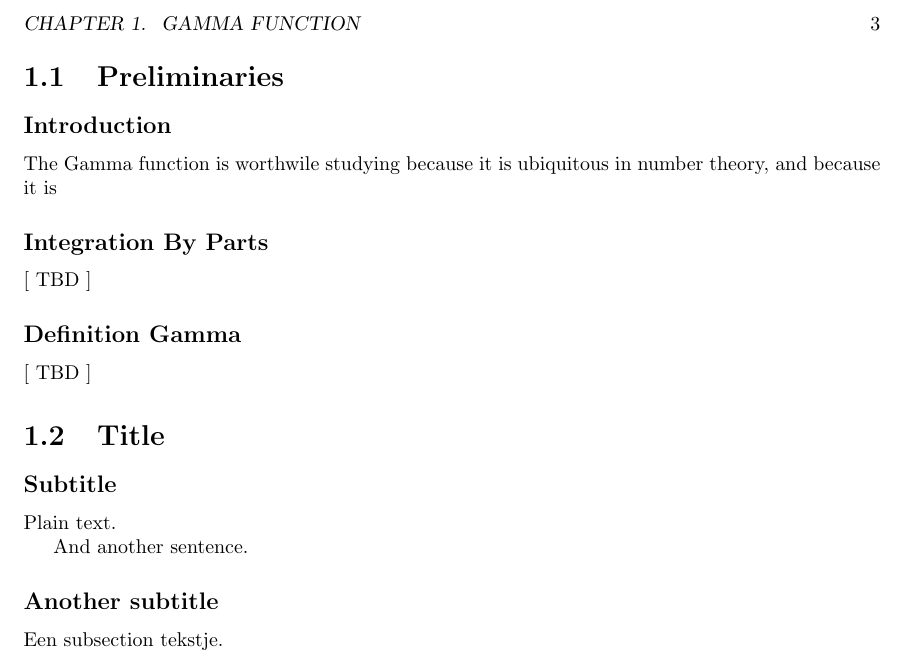
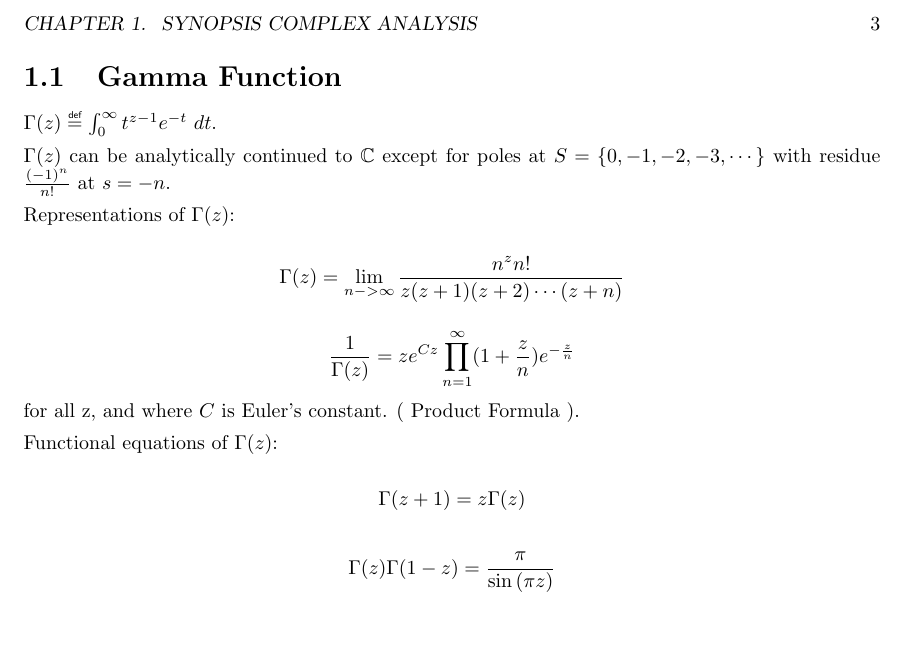
Before and after one commit to ndroock1/MFDSNT, a LaTeX book (MFDSNT/document.tex, which reads MFDSNT/chapters/chp01.tex): part of page 3 of 3, cut at the place of the change, the shorter picture padded with empty space. Compiled offline with pdfLaTeX.

Commit message:
Various,

```diff
--- a/MFDSNT/chapters/chp01.tex
+++ b/MFDSNT/chapters/chp01.tex
@@ -1,11 +1,23 @@
 \newpage
-\section{Preliminaries}
 
-\subsection{Introduction}
-The Gamma function is worthwile studying because it is ubiquitous in number theory, and because it is
+\section{Gamma Function}
 
-\subsection{Integration By Parts}
-[ TBD ]
+$\Gamma(z) \myeq \int_{0}^{\infty} t^{z-1} e^{-t}\ dt .$
 
-\subsection{Definition Gamma}
-[ TBD ]
+\noindent $\Gamma(z)$ can be analytically continued to $\mathbb{C}$ except for
+poles at $S=\{0, -1, -2, -3, \cdots \}$ with residue $\frac{(-1)^n}{n!}$ at
+$s=-n$.
+
+Representations of $\Gamma(z)$:
+
+$$\Gamma(z) = \lim_{n->\infty} \frac{n^{z}n!}{z(z+1)(z+2) \cdots (z+n)}$$
+
+$$\frac{1}{\Gamma(z)} = z e^{Cz} \prod_{n=1}^{\infty}
+(1+\frac{z}{n})e^{-\frac{z}{n}}$$
+for all z, and where $C$ is Euler's constant. ( Product Formula ).
+
+Functional equations of $\Gamma(z)$:
+
+$$\Gamma(z+1) = z \Gamma(z)$$
+
+$$\Gamma(z)\Gamma(1-z) = \frac{\pi}{\sin{(\pi z)}}$$
--- a/MFDSNT/document.tex
+++ b/MFDSNT/document.tex
@@ -3,11 +3,12 @@
 %standalone class ?? http://www.ctan.org/pkg/standalone
 
 \usepackage{amsmath,amsthm}
-\usepackage{hyperref}
+% \usepackage{hyperref}
 \usepackage{amsfonts}
 \usepackage{amssymb}
 \usepackage{geometry}
 \usepackage[table,xcdraw]{xcolor}
+\usepackage{parskip}
 
 %\theoremstyle{theorem}
 \newtheorem{theorem}{Theorem}
@@ -25,6 +26,10 @@
 \theoremstyle{definition}
 \newtheorem*{definition}{Definition}
 
+\newcommand\myeq{\mathrel{\overset{\makebox[0pt]{\mbox{\normalfont\tiny\sffamily def}}}{=}}}
+
+\parskip=1ex
+
 \allowdisplaybreaks
 
 \setcounter{secnumdepth}{1} % levels under \section are not numbered
@@ -37,17 +42,4 @@
     \newpage
    	\input{chapters/chp01.tex}
 
-
-\section{Title}
-
-\subsection{Subtitle}
-
-Plain text.
-
-And another sentence.
-
-\subsection{Another subtitle}
-
-Een subsection tekstje.
-
 \end{document}
```
Also changed, not shown: MFDSNT/document.tex (2 more changed lines), 1 other file.
